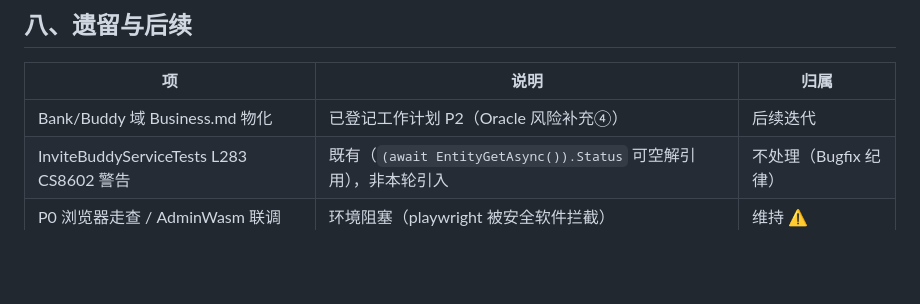
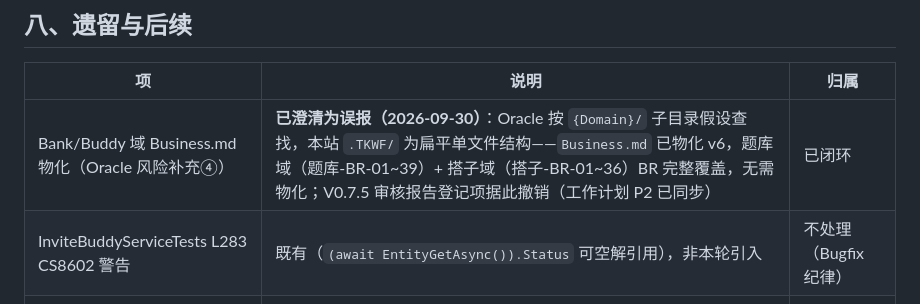
Before and after one commit to LoongBa/XiaoShuTong, a Markdown page: docs/V0.7.5-批量导入N+1修复-审核报告.md, the part around the change. Drawn GitHub-style; blank space fills up the shorter version.

Commit message:
docs(V0.7.6): 长文分段语音交互方案 + P2 评估（Business.md 物化=误报澄清，题库/搭子域 BR 已在 v6 覆盖）

```diff
--- a/docs/V0.7.5-批量导入N+1修复-审核报告.md
+++ b/docs/V0.7.5-批量导入N+1修复-审核报告.md
@@ -112,7 +112,7 @@ status: 审核通过
 
 | 项 | 说明 | 归属 |
 |----|------|------|
-| Bank/Buddy 域 Business.md 物化 | 已登记工作计划 P2（Oracle 风险补充④） | 后续迭代 |
+| Bank/Buddy 域 Business.md 物化（Oracle 风险补充④） | **已澄清为误报（2026-09-30）**：Oracle 按 `{Domain}/` 子目录假设查找，本站 `.TKWF/` 为扁平单文件结构——`Business.md` 已物化 v6，题库域（题库-BR-01~39）+ 搭子域（搭子-BR-01~36）BR 完整覆盖，无需物化；V0.7.5 审核报告登记项据此撤销（工作计划 P2 已同步） | 已闭环 |
 | InviteBuddyServiceTests L283 CS8602 警告 | 既有（`(await EntityGetAsync()).Status` 可空解引用），非本轮引入 | 不处理（Bugfix 纪律） |
 | P0 浏览器走查 / AdminWasm 联调 | 环境阻塞（playwright 被安全软件拦截） | 维持 ⚠️ |
 
```
Also changed, not shown: docs/V0.7.6-长文分段语音交互-开发方案.md (added, +165 -0 lines), docs/工作计划.md (+3 -3 lines).
